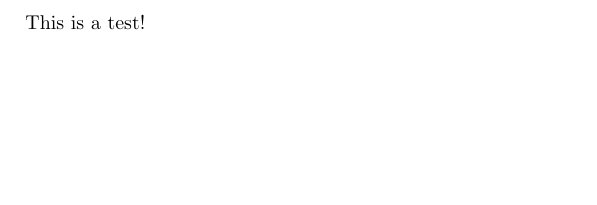
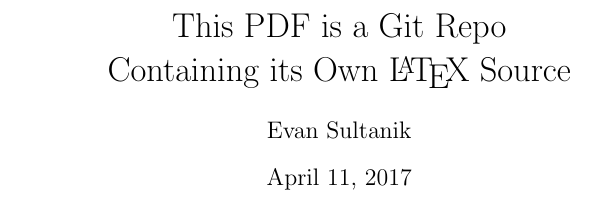
Before and after one commit to ESultanik/PDFGitPolyglot, a LaTeX document (article.tex): part of the page, cut at the place of the change, the shorter picture padded with empty space. Compiled offline with pdfLaTeX.

Commit message:
Started making the PDF content

```diff
--- a/article.tex
+++ b/article.tex
@@ -2,6 +2,10 @@
 
 \begin{document}
 
-  This is a test!
+\title{This PDF is a Git Repo\\Containing its Own \LaTeX\ Source}
+\author{Evan Sultanik}
+\date{April 11, 2017}
+
+\maketitle
 
 \end{document}
```
